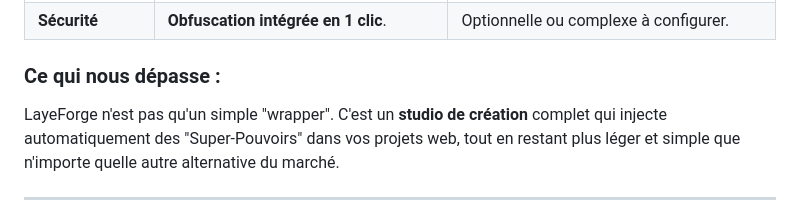
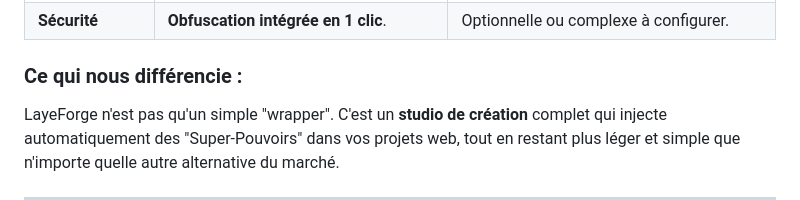
Before and after one commit to papaabdoulayediallo2-dev/layeforge-desktop, a Markdown page: README.md, the part around the change. GitHub-like rendering.

Commit message:
Update comparison wording in README

```diff
--- a/README.md
+++ b/README.md
@@ -48,7 +48,7 @@ Face aux solutions existantes comme **HTML Executable**, **Nativefier** ou **Web
 | **Prix** | **Gratuit et Illimité**. | Souvent payant (ex: HTML Executable) ou avec limites. |
 | **Sécurité** | **Obfuscation intégrée en 1 clic**. | Optionnelle ou complexe à configurer. |
 
-### Ce qui nous dépasse :
+### Ce qui nous différencie :
 LayeForge n'est pas qu'un simple "wrapper". C'est un **studio de création** complet qui injecte automatiquement des "Super-Pouvoirs" dans vos projets web, tout en restant plus léger et simple que n'importe quelle autre alternative du marché.
 
 ---
```
